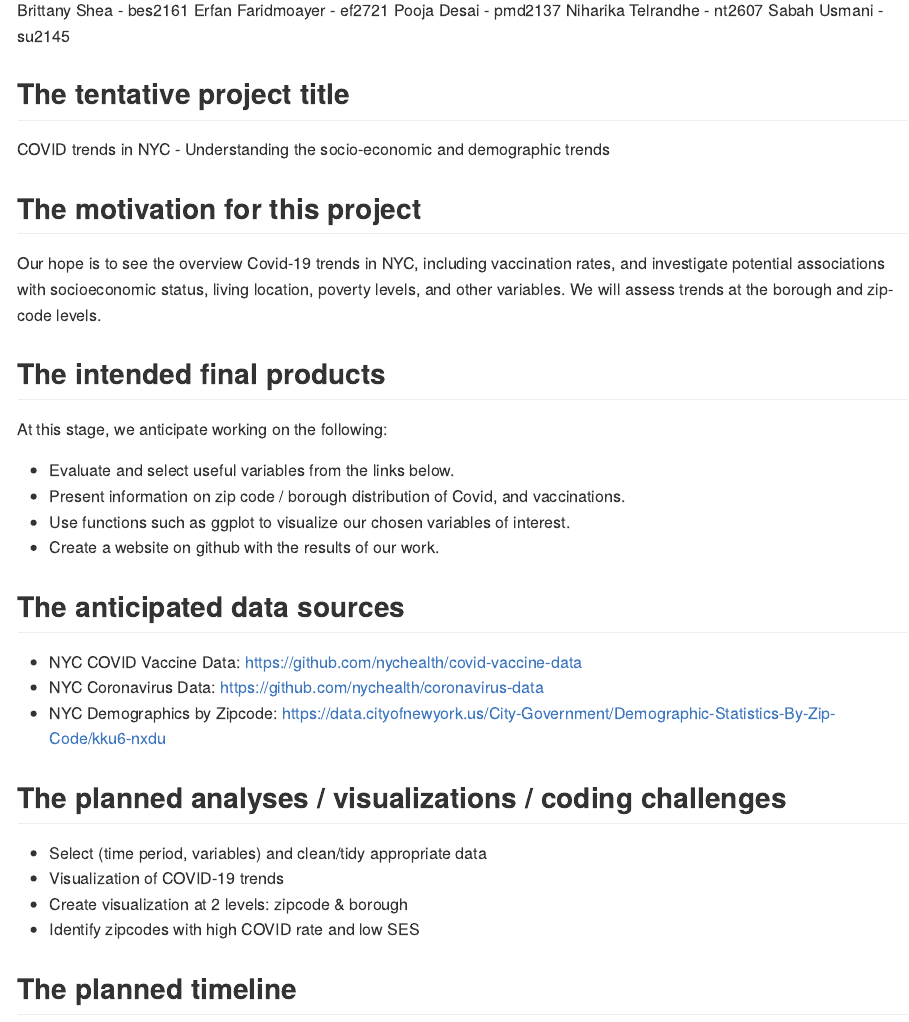
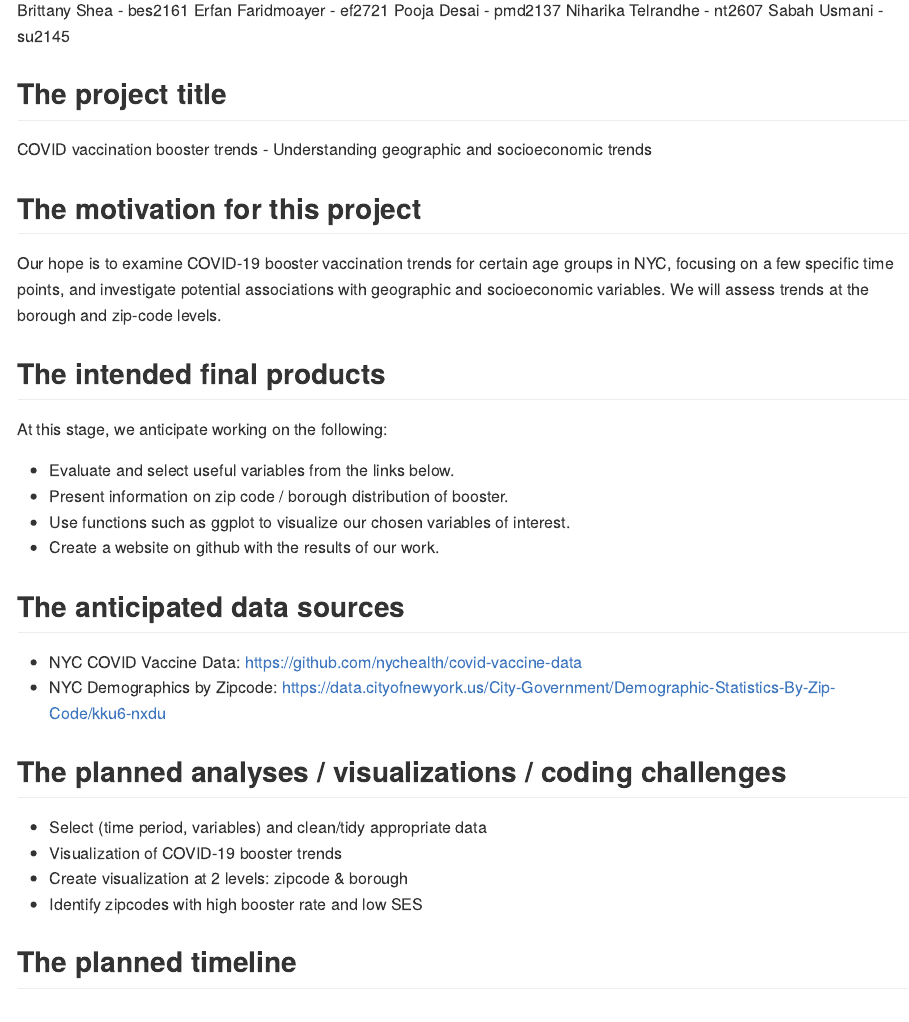
Before and after one commit to brittshea/p8105_finalproject_fall2022, an R Markdown document (p8105_finalproject_fall2022.Rmd): the page in a window 1100 px wide, from 220 px down. Rendered offline with R 4.5, knitr and Pandoc, with nearby package versions.

Commit message:
Made edits to project overview and added "Data overview" .Rmd file to data folder

```diff
--- a/p8105_finalproject_fall2022.Rmd
+++ b/p8105_finalproject_fall2022.Rmd
@@ -12,30 +12,29 @@ Pooja Desai - pmd2137
 Niharika Telrandhe - nt2607
 Sabah Usmani - su2145
 
-## The tentative project title
-COVID trends in NYC - Understanding the socio-economic and demographic trends
+## The project title
+COVID vaccination booster trends - Understanding geographic and socioeconomic trends
 
 ## The motivation for this project
-Our hope is to see the overview Covid-19 trends in NYC, including vaccination rates, and investigate potential associations with socioeconomic status, living location, poverty levels, and other variables. We will assess trends at the borough and zip-code levels.
+Our hope is to examine COVID-19 booster vaccination trends for certain age groups in NYC, focusing on a few specific time points, and investigate potential associations with geographic and socioeconomic variables. We will assess trends at the borough and zip-code levels.
 
 ## The intended final products
 At this stage, we anticipate working on the following:
 
 - Evaluate and select useful variables from the links below.
-- Present information on zip code / borough distribution of Covid, and vaccinations.
+- Present information on zip code / borough distribution of booster.
 - Use functions such as ggplot to visualize our chosen variables of interest.
 - Create a website on github with the results of our work.
 
 ## The anticipated data sources
  -  NYC COVID Vaccine Data:  https://github.com/nychealth/covid-vaccine-data
- - NYC Coronavirus Data: https://github.com/nychealth/coronavirus-data
  - NYC Demographics by Zipcode: https://data.cityofnewyork.us/City-Government/Demographic-Statistics-By-Zip-Code/kku6-nxdu
 
 ## The planned analyses / visualizations / coding challenges
   - Select (time period, variables) and clean/tidy appropriate data
-  - Visualization of COVID-19 trends
-  - Create visualization at 2 levels: zipcode &  borough
-  - Identify zipcodes with high COVID rate and low SES
+  - Visualization of COVID-19 booster trends
+  - Create visualization at 2 levels: zipcode & borough
+  - Identify zipcodes with high booster rate and low SES
 
 ## The planned timeline
   - November 12 by 1:00 pm:	Form a team and submit a	written proposal document
```
Also changed, not shown: data/data overview.Rmd (added, +13 -0 lines).
